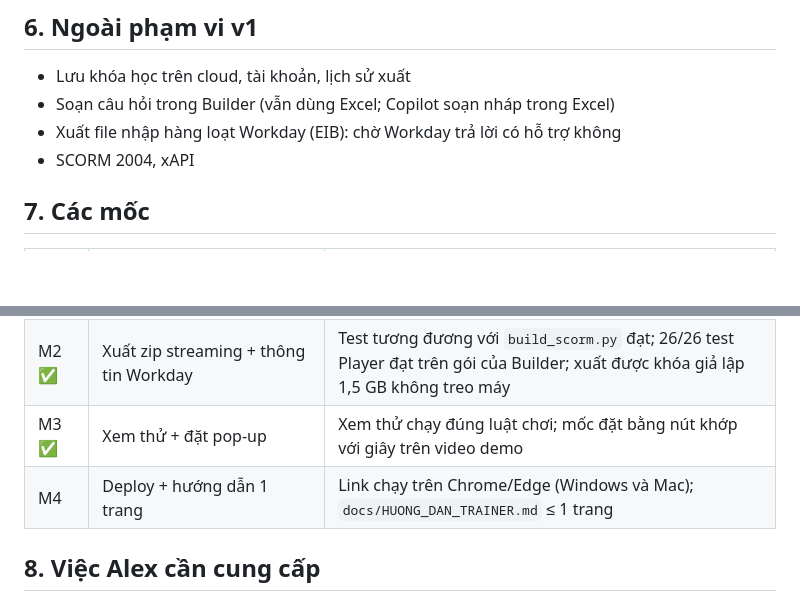
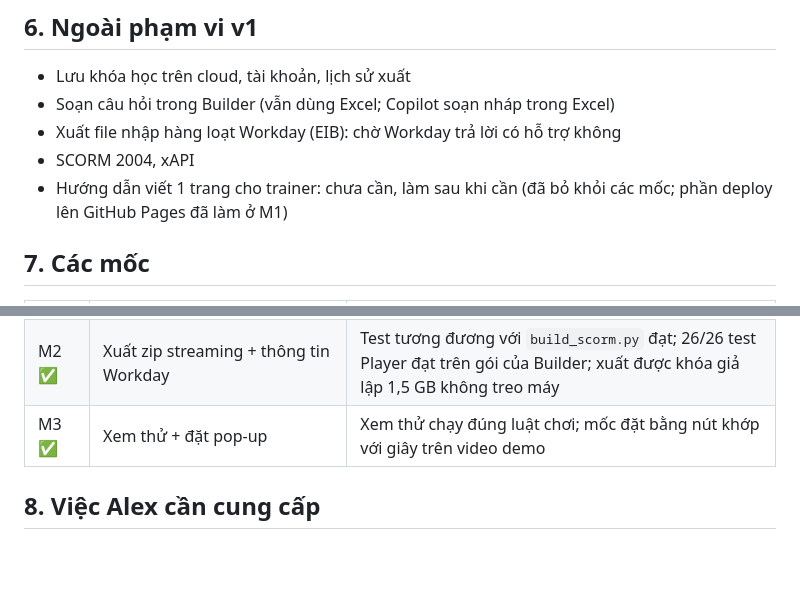
Before and after one commit to ctd-academy/scorm, a Markdown page: docs/BUILDER_SPEC.md, 2 parts joined by grey strips. GitHub-like rendering; blank space fills up the shorter version.

```diff
--- a/docs/BUILDER_SPEC.md
+++ b/docs/BUILDER_SPEC.md
@@ -107,6 +107,7 @@ Quy tắc đọc Excel: xem `read_excel()` trong `tools/build_scorm.py`. Dòng v
 - Soạn câu hỏi trong Builder (vẫn dùng Excel; Copilot soạn nháp trong Excel)
 - Xuất file nhập hàng loạt Workday (EIB): chờ Workday trả lời có hỗ trợ không
 - SCORM 2004, xAPI
+- Hướng dẫn viết 1 trang cho trainer: chưa cần, làm sau khi cần (đã bỏ khỏi các mốc; phần deploy lên GitHub Pages đã làm ở M1)
 
 ## 7. Các mốc
 
@@ -115,7 +116,6 @@ Quy tắc đọc Excel: xem `read_excel()` trong `tools/build_scorm.py`. Dòng v
 | M1 ✅ | Khung Vite, copy Player, đọc Excel + thư mục video, màn hình kiểm tra lỗi | Khóa demo hiện đúng tóm tắt; cố tình làm sai 5 loại lỗi thì báo đúng dòng |
 | M2 ✅ | Xuất zip streaming + thông tin Workday | Test tương đương với `build_scorm.py` đạt; 26/26 test Player đạt trên gói của Builder; xuất được khóa giả lập 1,5 GB không treo máy |
 | M3 ✅ | Xem thử + đặt pop-up | Xem thử chạy đúng luật chơi; mốc đặt bằng nút khớp với giây trên video demo |
-| M4 | Deploy + hướng dẫn 1 trang | Link chạy trên Chrome/Edge (Windows và Mac); `docs/HUONG_DAN_TRAINER.md` ≤ 1 trang |
 
 ## 8. Việc Alex cần cung cấp
 
```
Also changed, not shown: CLAUDE.md (+1 -1 lines), docs/HANDOFF.md (+2 -2 lines).
